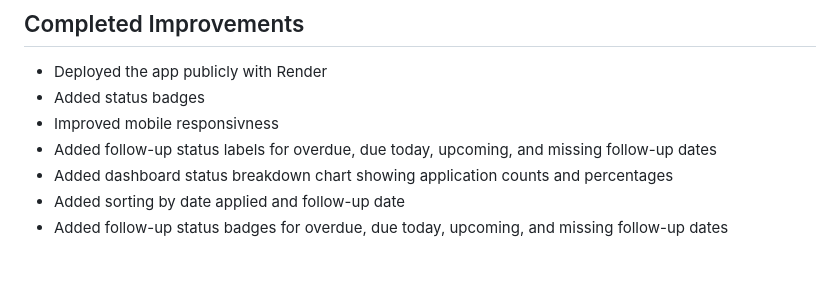
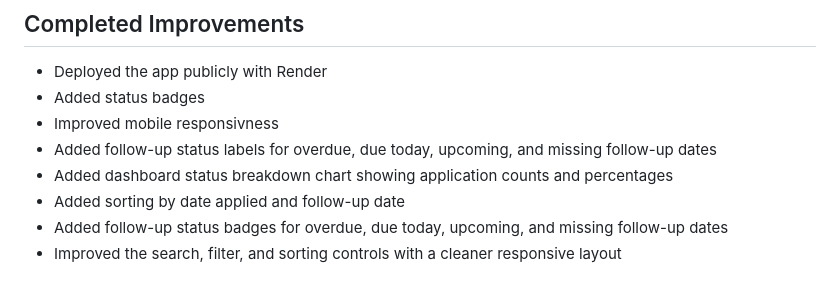
Before and after one commit to DeviWilk3747/job-application-tracker-flask, a Markdown page: README.md, the part around the change. Drawn GitHub-style.

Commit message:
Update README with filter UI polish

```diff
--- a/README.md
+++ b/README.md
@@ -121,3 +121,4 @@ http://127.0.0.1:5000
 - Added dashboard status breakdown chart showing application counts and percentages
 - Added sorting by date applied and follow-up date
 - Added follow-up status badges for overdue, due today, upcoming, and missing follow-up dates
+- Improved the search, filter, and sorting controls with a cleaner responsive layout
```
